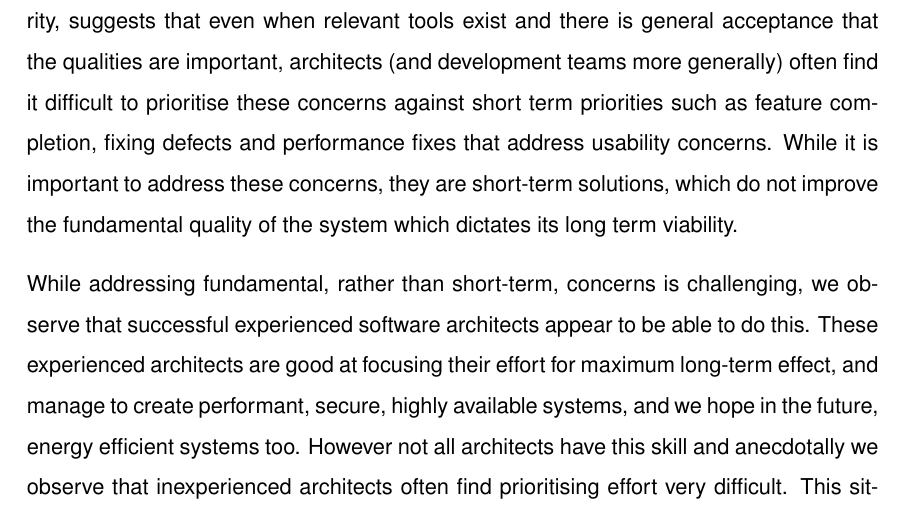
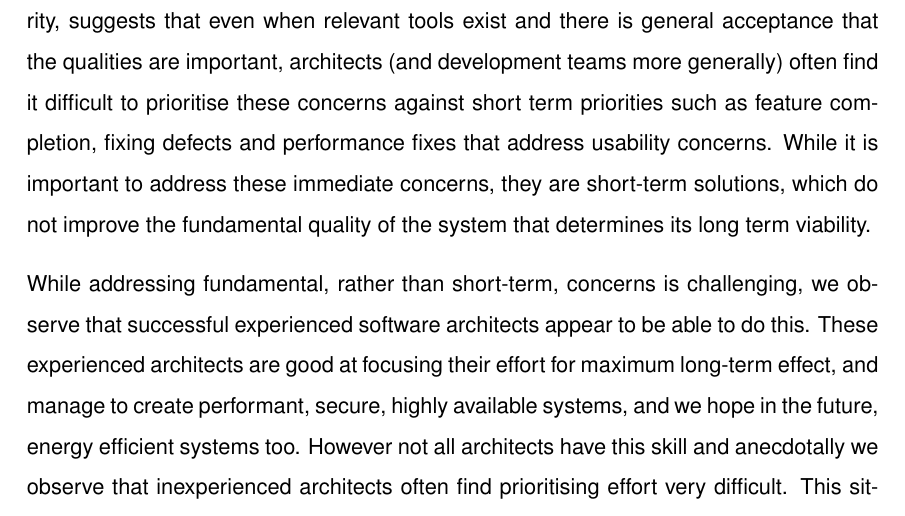
Before and after one commit to eoinwoods/phdthesis, a LaTeX thesis (Thesis.tex, which reads Chapters/prioritisation-chapter.tex): part of page 94 of 263, cut so that both start at the same text. Compiled offline with pdfLaTeX.

```diff
--- a/Chapters/prioritisation-chapter.tex
+++ b/Chapters/prioritisation-chapter.tex
@@ -7,7 +7,7 @@
 
 In the case of energy efficiency in particular, a previous survey of practitioners \cite{bashroush2016-datacentreenergy} revealed that the vast majority of them (83\%) admit that they do not prioritise energy efficiency as a key quality attribute of their systems but that a clear majority of them (67\%) thought that energy would be a key architectural concern in coming years.  There are likely to be a number of reasons for the current situation, including lack of stakeholder focus, the perception of limited tools and techniques for application energy usage, and the relative complexity of addressing application energy consumption, as it requires a multi-disciplinary approach to be effective.
 
-However, our experience with other quality properties, particularly scalability and security, suggests that even when relevant tools exist and there is general acceptance that the qualities are important, architects (and development teams more generally) often find it difficult to prioritise these concerns against short term priorities such as feature completion, fixing defects and performance fixes that address usability concerns.  While it is important to address these concerns, they are short-term solutions, which do not improve the fundamental quality of the system which dictates its long term viability.
+However, our experience with other quality properties, particularly scalability and security, suggests that even when relevant tools exist and there is general acceptance that the qualities are important, architects (and development teams more generally) often find it difficult to prioritise these concerns against short term priorities such as feature completion, fixing defects and performance fixes that address usability concerns.  While it is important to address these immediate concerns, they are short-term solutions, which do not improve the fundamental quality of the system that determines its long term viability.
 
 While addressing fundamental, rather than short-term, concerns is challenging, we observe that successful experienced software architects appear to be able to do this.  These experienced architects are good at focusing their effort for maximum long-term effect, and manage to create performant, secure, highly available systems, and we hope in the future, energy efficient systems too. However not all architects have this skill and anecdotally we observe that inexperienced architects often find prioritising effort very difficult.  This situation led us to wonder how the experienced architects achieve their balance between immediate and long-term concerns.  As discussed in \sref{section:litreview-prioritisation}, there is little to guide them in the existing research literature, although they may use simple techniques like ad-hoc prioritisation or numeric grouping.  They may also use generic time management techniques (like \cite{allen2015-gettingthingsdone}) but we were interested in whether there are common role-specific heuristics which could be taught to new architects.
 
```
